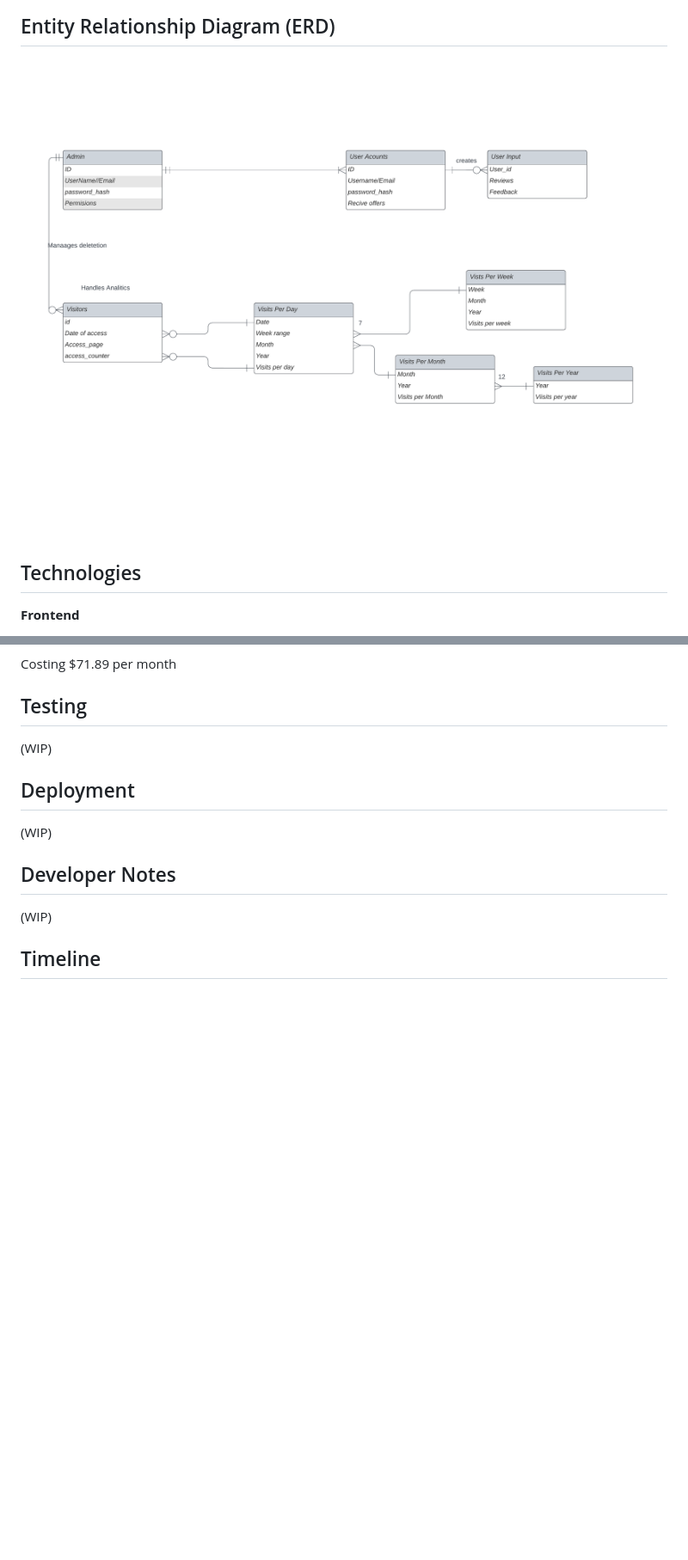
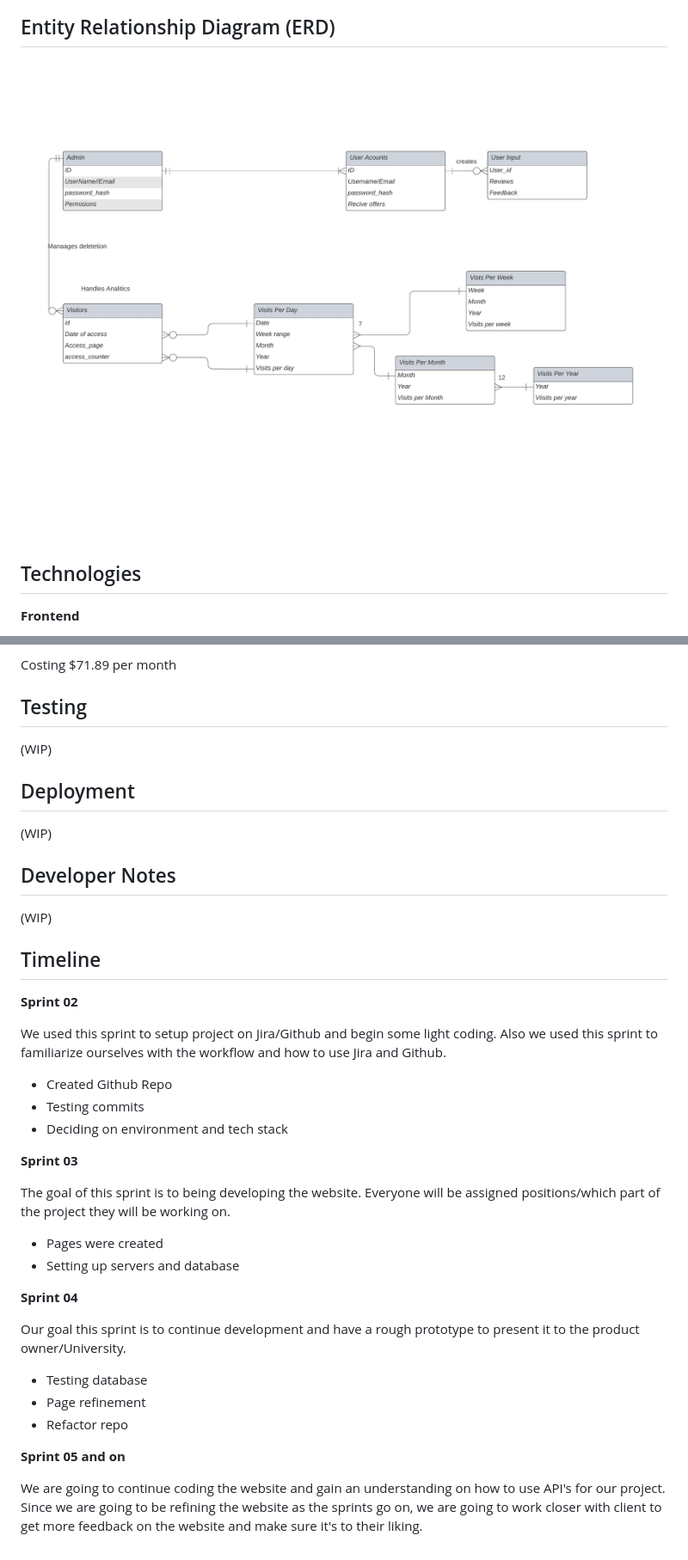
Before and after one commit to subhanm1143/Lacaphe-Website, a Markdown page: README.md, 2 parts joined by grey strips. Shown: that part at 86% size. Rendered like a GitHub page; pictures changed too: PHOTOS/ERD.jpg (added), PHOTOS/ERD.png (deleted); blank space fills up the shorter version.

Commit message:
README tiny updates
converted ERD to jpg and fixed sizing on logo. added timeline to README

```diff
--- a/README.md
+++ b/README.md
@@ -27,7 +27,7 @@ The website will serve as a valuable online presence, offering information about
 ![Lacaphe](/PHOTOS/figma2.png)
 
 ## Entity Relationship Diagram (ERD)
-![Lacaphe](/PHOTOS/ERD.png)
+![Lacaphe](/PHOTOS/ERD.jpg)
 
 ## Technologies
 
@@ -70,3 +70,30 @@ Costing $71.89 per month
 (WIP)
 
 ## Timeline
+
+**Sprint 02**
+
+We used this sprint to setup project on Jira/Github and begin some light coding. Also we used this sprint to familiarize ourselves with the workflow and how to use Jira and Github.
+
+- Created Github Repo
+- Testing commits
+- Deciding on environment and tech stack
+
+**Sprint 03**
+
+The goal of this sprint is to being developing the website. Everyone will be assigned positions/which part of the project they will be working on.
+
+- Pages were created
+- Setting up servers and database
+
+**Sprint 04**
+
+Our goal this sprint is to continue development and have a rough prototype to present it to the product owner/University.
+
+- Testing database
+- Page refinement
+- Refactor repo
+
+**Sprint 05 and on**
+
+We are going to continue coding the website and gain an understanding on how to use API's for our project. Since we are going to be refining the website as the sprints go on, we are going to work closer with client to get more feedback on the website and make sure it's to their liking.
```
Also changed, not shown: other parts of README.md (+1 -1 lines).
